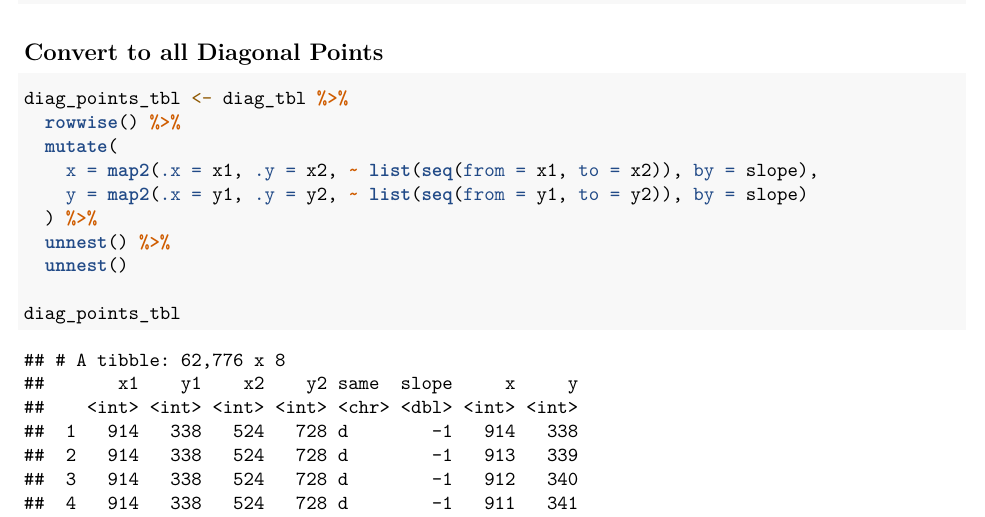
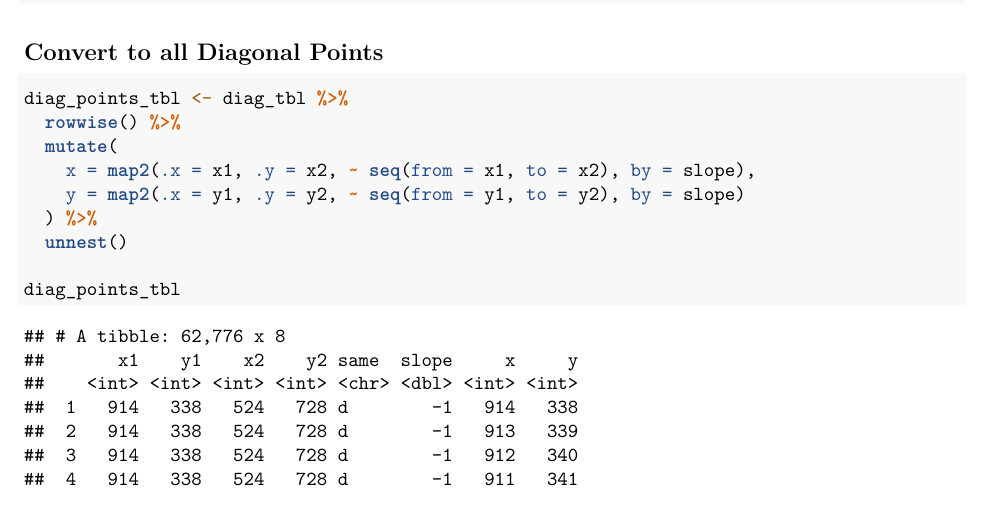
Before and after one commit to tw0handt0uch/advent_of_code_2021, an R Markdown document (dec05/advent_of_code_2021_dec05.Rmd): part of page 3 of 4, cut so that both start at the same text. Rendered offline with R 4.5, knitr and Pandoc, then LaTeX, with nearby package versions; some code elsewhere in the file could not run offline.

Commit message:
fixed nested list in dec05
corrected lines 120-122 to remove "list()" and 2nd unnest...the reason those were needed was a previous error regarding line length in example problem that was already fixed

```diff
--- a/dec05/advent_of_code_2021_dec05.Rmd
+++ b/dec05/advent_of_code_2021_dec05.Rmd
@@ -117,10 +117,9 @@ diag_tbl <- clean_tbl %>%
 diag_points_tbl <- diag_tbl %>%
   rowwise() %>%
   mutate(
-    x = map2(.x = x1, .y = x2, ~ list(seq(from = x1, to = x2)), by = slope),
-    y = map2(.x = y1, .y = y2, ~ list(seq(from = y1, to = y2)), by = slope)
+    x = map2(.x = x1, .y = x2, ~ seq(from = x1, to = x2), by = slope),
+    y = map2(.x = y1, .y = y2, ~ seq(from = y1, to = y2), by = slope)
   ) %>%
-  unnest() %>%
   unnest()
 
 diag_points_tbl
```
